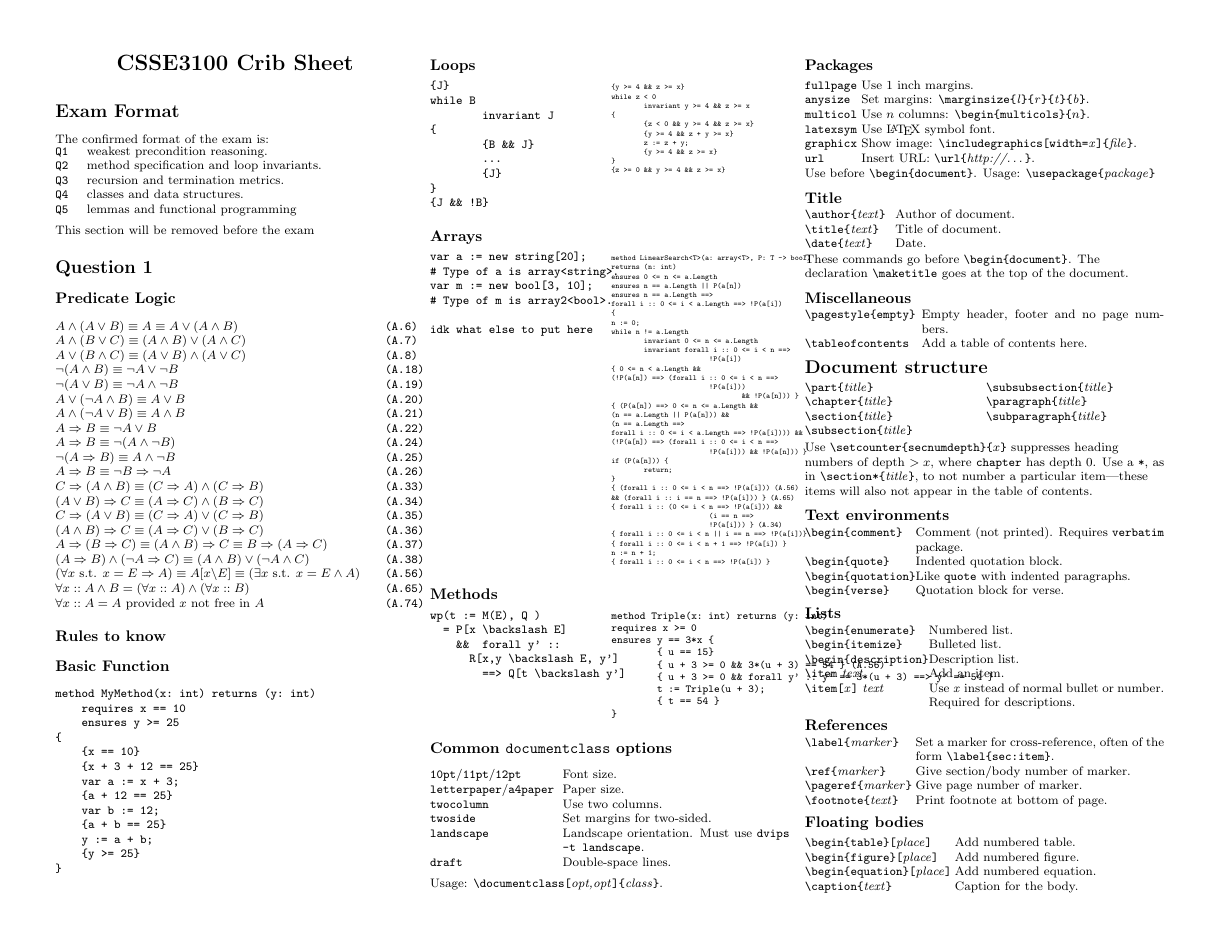
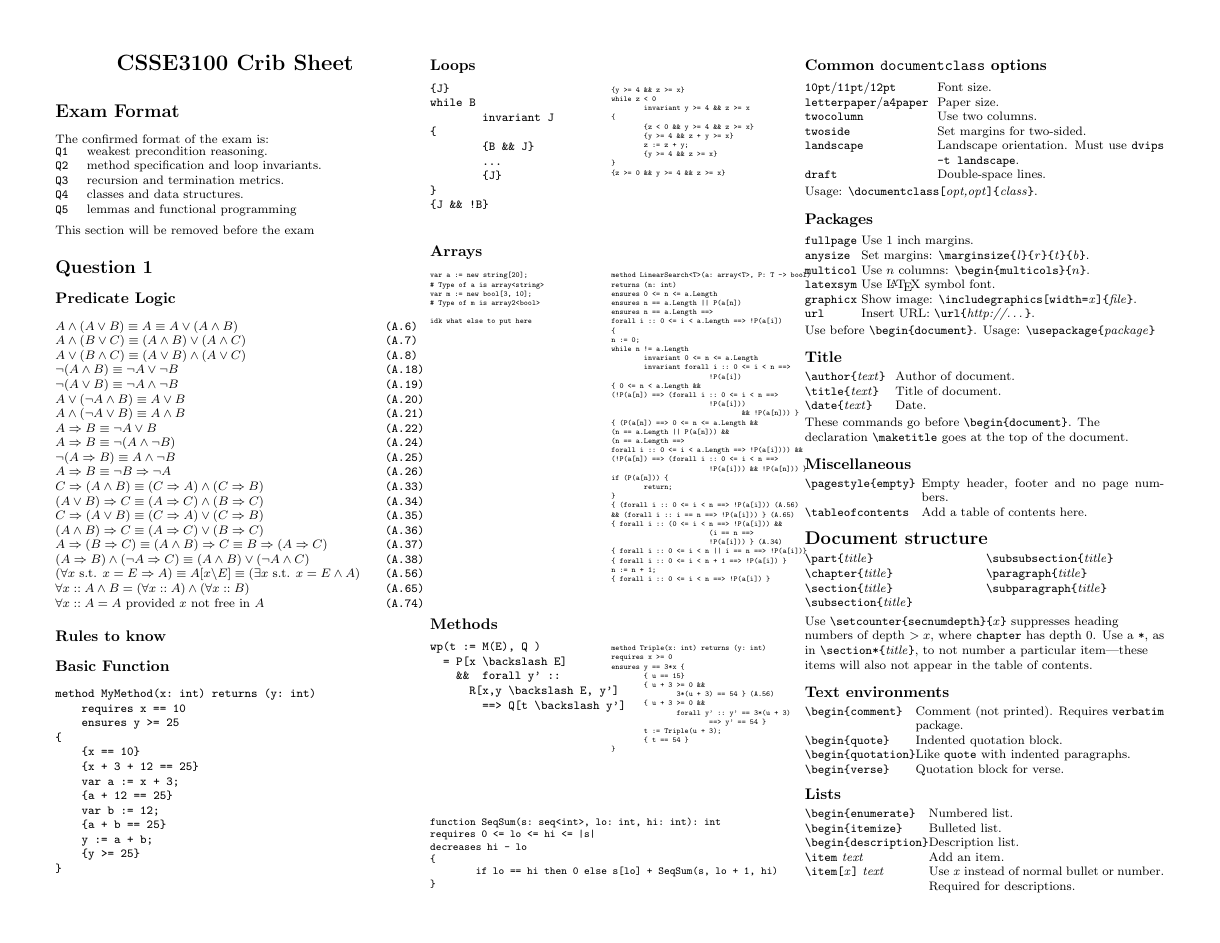
Before and after one commit to tristanduncombe/3100-crib-sheet, a LaTeX thesis (main.tex): page 1 of 3. Compiled offline with pdfLaTeX.

Commit message:
Update main.tex

```diff
--- a/main.tex
+++ b/main.tex
@@ -250,21 +251,33 @@ wp(t := M(E), Q )
         ==> Q[t \backslash y']
 \end{verbatim}
 \columnbreak
-\begin{scriptsize}
+\begin{tiny}
 \begin{verbatim}
 method Triple(x: int) returns (y: int)
 requires x >= 0
 ensures y == 3*x {
         { u == 15}
-        { u + 3 >= 0 && 3*(u + 3) == 54 } (A.56)
-        { u + 3 >= 0 && forall y' :: y' == 3*(u + 3) ==> y' == 54 }
+        { u + 3 >= 0 &&
+                3*(u + 3) == 54 } (A.56)
+        { u + 3 >= 0 &&
+                forall y' :: y' == 3*(u + 3)
+                        ==> y' == 54 }
         t := Triple(u + 3);
         { t == 54 }
 }
 \end{verbatim}
+\end{tiny}
+\end{multicols}
+\begin{scriptsize}
+\begin{verbatim}
+function SeqSum(s: seq<int>, lo: int, hi: int): int
+requires 0 <= lo <= hi <= |s|
+decreases hi - lo
+{
+        if lo == hi then 0 else s[lo] + SeqSum(s, lo + 1, hi)
+}
+\end{verbatim}
 \end{scriptsize}
-\end{multicols}
-
 
 
 \subsection{Common \texttt{documentclass} options}
```
Also changed, not shown: main.tex (7 more changed lines).
